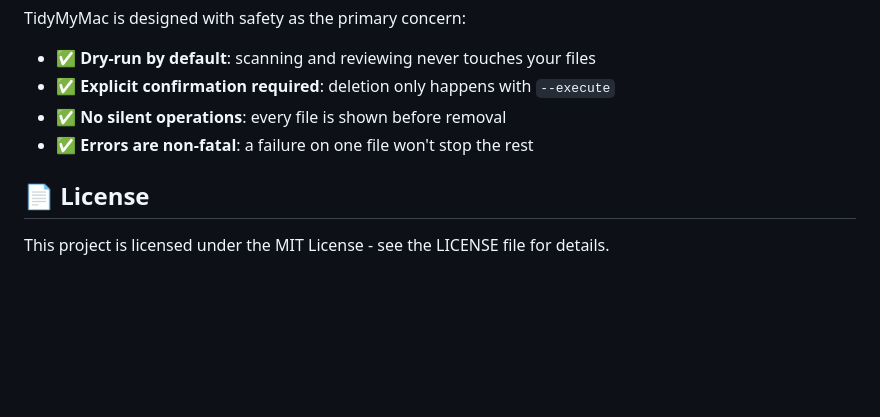
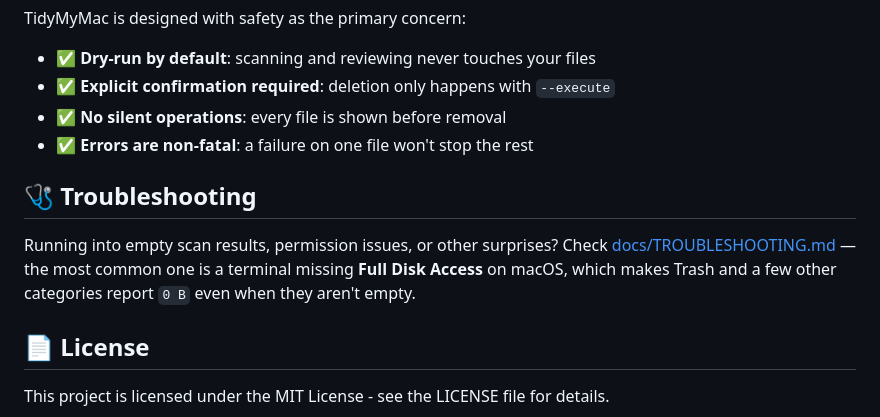
Before and after one commit to viniciussouzao/tidymymac, a Markdown page: README.md, the part around the change. GitHub-like rendering; blank space fills up the shorter version.

Commit message:
add troubleshooting doc

```diff
--- a/README.md
+++ b/README.md
@@ -145,6 +145,10 @@ TidyMyMac is designed with safety as the primary concern:
 - ✅ **No silent operations**: every file is shown before removal
 - ✅ **Errors are non-fatal**: a failure on one file won't stop the rest
 
+## 🩺 Troubleshooting
+
+Running into empty scan results, permission issues, or other surprises? Check [docs/TROUBLESHOOTING.md](docs/TROUBLESHOOTING.md) — the most common one is a terminal missing **Full Disk Access** on macOS, which makes Trash and a few other categories report `0 B` even when they aren't empty.
+
 ## 📄 License
 
 This project is licensed under the MIT License - see the LICENSE file for details.
```
Also changed, not shown: docs/TROUBLESHOOTING.md (added, +66 -0 lines).
